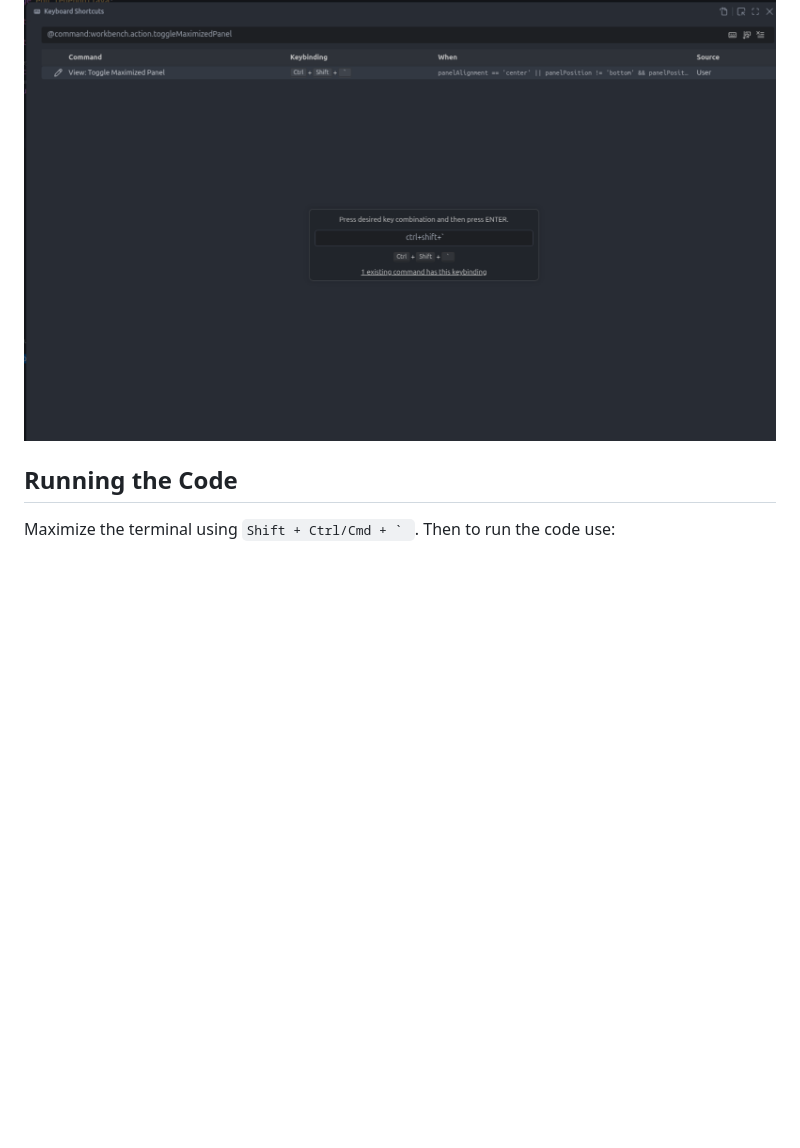
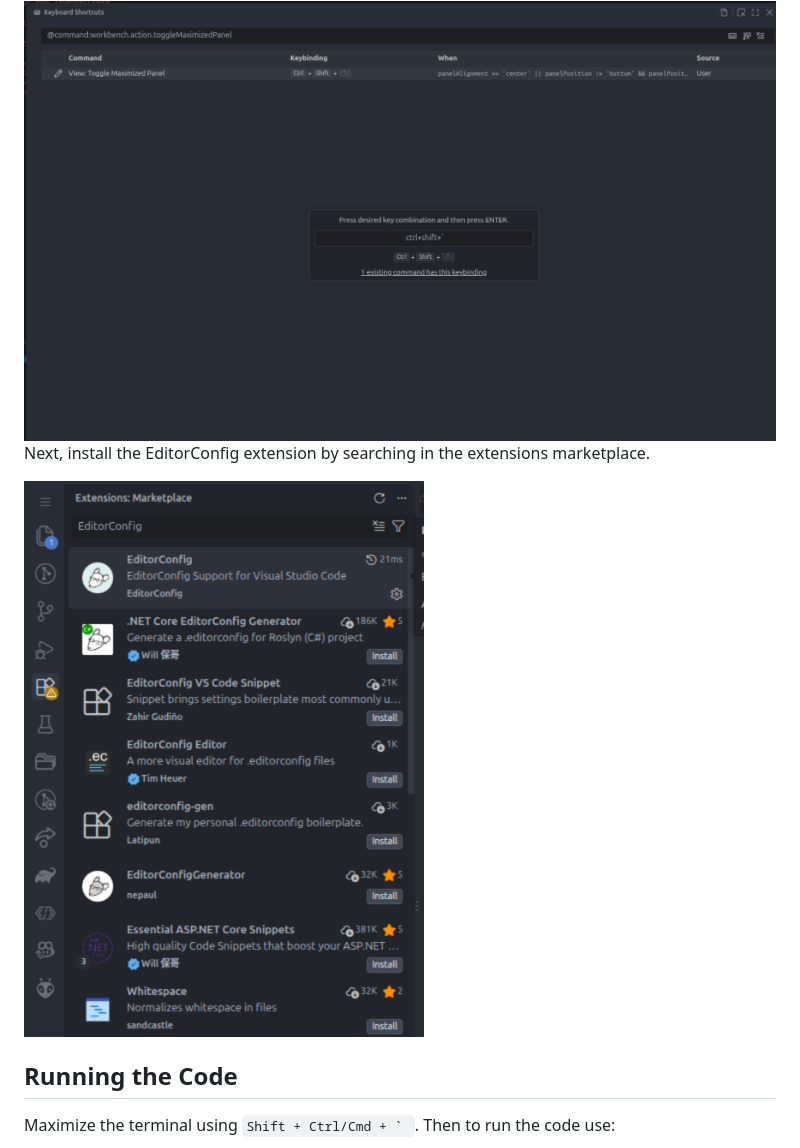
Before and after one commit to EmDash00/TheLegendOfJava, a Markdown page: task0/README.md, the part around the change. Rendered like a GitHub page; pictures changed too: task0/images/EditorConfig.png (added); blank space fills up the shorter version.

Commit message:
Add step to install EditorConfig extension

```diff
--- a/task0/README.md
+++ b/task0/README.md
@@ -53,6 +53,11 @@ You should then see a terminal appear in the bottom of your screen. Yours will p
 Double click on the `Keybinding` column then type ``Shift + Ctrl/Cmd + ` ``. Press enter to accept the keybind.
 
 <img src="images/Set Keybind.png" alt="Description of the image" width="800">
+
+Next, install the EditorConfig extension by searching in the extensions marketplace.
+
+<img src="images/EditorConfig.png" alt="Description of the image" width="400">
+
 
 ## Running the Code
 
```
